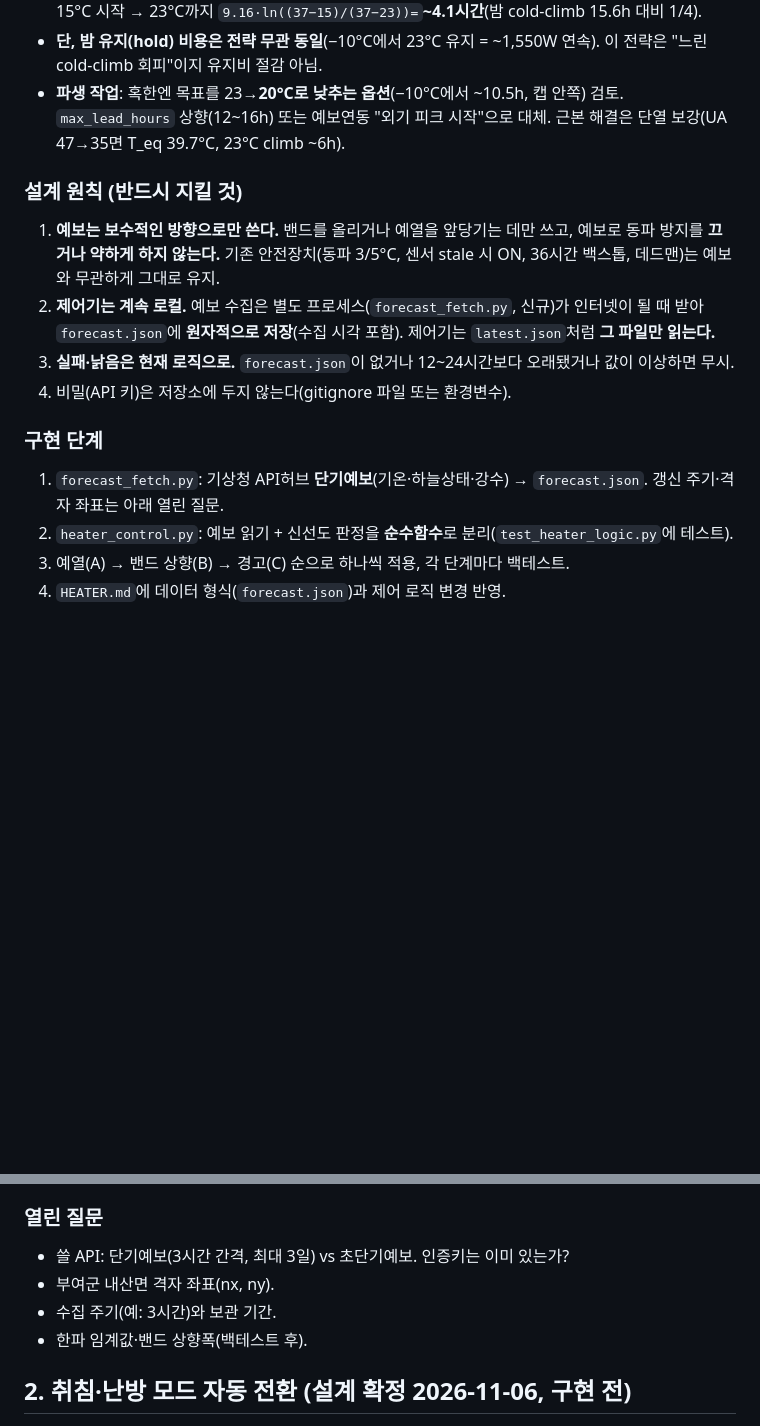
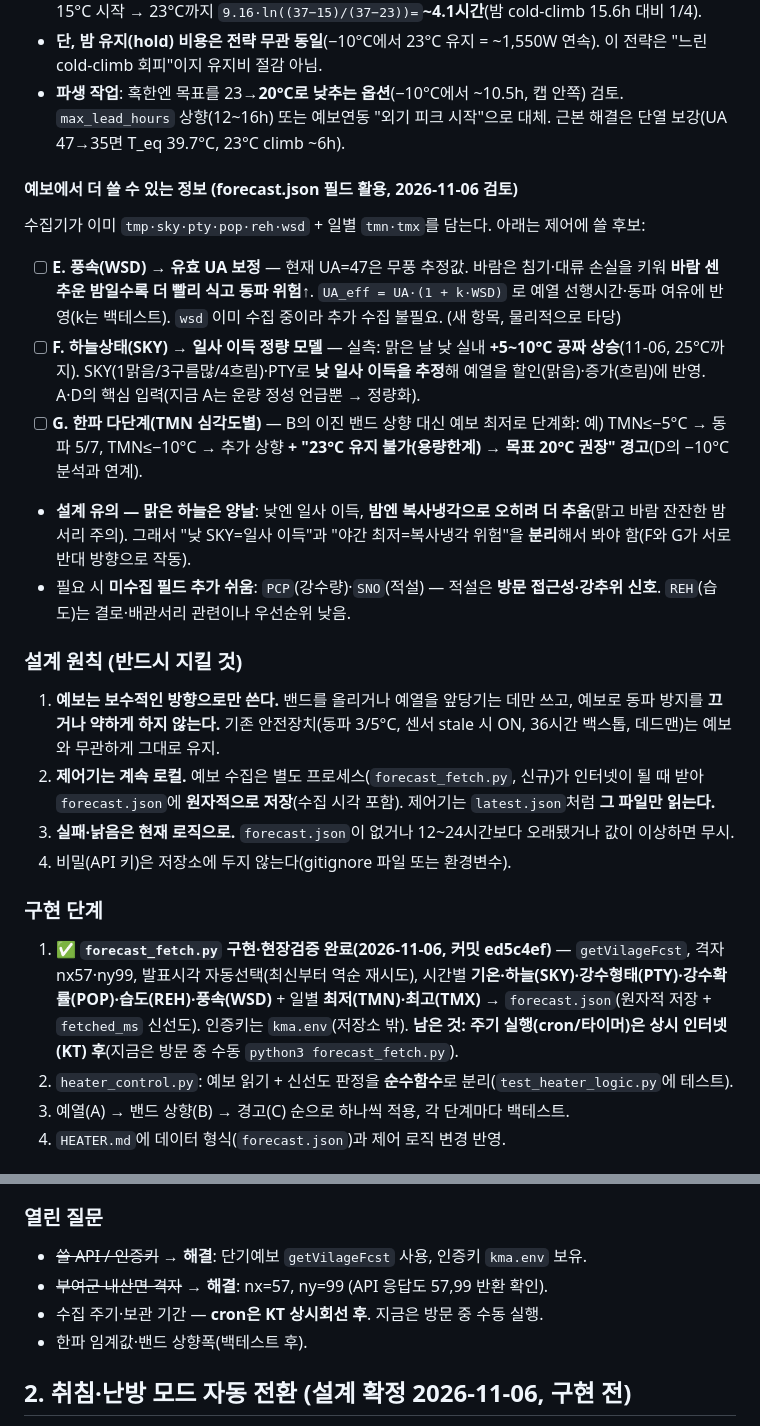
Before and after one commit to ryucheol/sc-sensors, a Markdown page: TODO.md, 2 parts joined by grey strips. Drawn GitHub-style; blank space fills up the shorter version.

Commit message:
TODO: forecast_fetch 구현 완료 반영 + 예보 활용 확장(풍속/일사/한파 다단계)
- 1-1 forecast_fetch.py 완료 체크, 열린질문 해결(API·키·격자 nx57 ny99)
- E. 풍속 WSD→유효 UA 보정(바람=손실↑, 동파위험↑)
- F. 하늘 SKY→일사 이득 정량 모델(맑은날 +5~10C 실측)
- G. 한파 TMN 다단계(≤-10C 23C 유지불가 경고, 목표 20C)
- 맑은 하늘 양날(낮 일사 vs 밤 복사냉각) 설계 유의

Co-Authored-By: Claude Opus 4.8 <noreply@anthropic.com>

```diff
--- a/TODO.md
+++ b/TODO.md
@@ -24,6 +24,14 @@
 - **단, 밤 유지(hold) 비용은 전략 무관 동일**(−10°C에서 23°C 유지 = ~1,550W 연속). 이 전략은 "느린 cold-climb 회피"이지 유지비 절감 아님.
 - **파생 작업**: 혹한엔 목표를 23→**20°C로 낮추는 옵션**(−10°C에서 ~10.5h, 캡 안쪽) 검토. `max_lead_hours` 상향(12~16h) 또는 예보연동 "외기 피크 시작"으로 대체. 근본 해결은 단열 보강(UA 47→35면 T_eq 39.7°C, 23°C climb ~6h).
 
+#### 예보에서 더 쓸 수 있는 정보 (forecast.json 필드 활용, 2026-11-06 검토)
+수집기가 이미 `tmp·sky·pty·pop·reh·wsd` + 일별 `tmn·tmx`를 담는다. 아래는 제어에 쓸 후보:
+- [ ] **E. 풍속(WSD) → 유효 UA 보정** — 현재 UA=47은 무풍 추정값. 바람은 침기·대류 손실을 키워 **바람 센 추운 밤일수록 더 빨리 식고 동파 위험↑**. `UA_eff = UA·(1 + k·WSD)` 로 예열 선행시간·동파 여유에 반영(k는 백테스트). `wsd` 이미 수집 중이라 추가 수집 불필요. (새 항목, 물리적으로 타당)
+- [ ] **F. 하늘상태(SKY) → 일사 이득 정량 모델** — 실측: 맑은 날 낮 실내 **+5~10°C 공짜 상승**(11-06, 25°C까지). SKY(1맑음/3구름많/4흐림)·PTY로 **낮 일사 이득을 추정**해 예열을 할인(맑음)·증가(흐림)에 반영. A·D의 핵심 입력(지금 A는 운량 정성 언급뿐 → 정량화).
+- [ ] **G. 한파 다단계(TMN 심각도별)** — B의 이진 밴드 상향 대신 예보 최저로 단계화: 예) TMN≤−5°C → 동파 5/7, TMN≤−10°C → 추가 상향 **+ "23°C 유지 불가(용량한계) → 목표 20°C 권장" 경고**(D의 −10°C 분석과 연계).
+- **설계 유의 — 맑은 하늘은 양날**: 낮엔 일사 이득, **밤엔 복사냉각으로 오히려 더 추움**(맑고 바람 잔잔한 밤 서리 주의). 그래서 "낮 SKY=일사 이득"과 "야간 최저=복사냉각 위험"을 **분리**해서 봐야 함(F와 G가 서로 반대 방향으로 작동).
+- 필요 시 **미수집 필드 추가 쉬움**: `PCP`(강수량)·`SNO`(적설) — 적설은 **방문 접근성·강추위 신호**. `REH`(습도)는 결로·배관서리 관련이나 우선순위 낮음.
+
 ### 설계 원칙 (반드시 지킬 것)
 1. **예보는 보수적인 방향으로만 쓴다.** 밴드를 올리거나 예열을 앞당기는 데만 쓰고, 예보로 동파 방지를 **끄거나 약하게 하지 않는다.** 기존 안전장치(동파 3/5°C, 센서 stale 시 ON, 36시간 백스톱, 데드맨)는 예보와 무관하게 그대로 유지.
 2. **제어기는 계속 로컬.** 예보 수집은 별도 프로세스(`forecast_fetch.py`, 신규)가 인터넷이 될 때 받아 `forecast.json`에 **원자적으로 저장**(수집 시각 포함). 제어기는 `latest.json`처럼 **그 파일만 읽는다.**
@@ -31,7 +39,7 @@
 4. 비밀(API 키)은 저장소에 두지 않는다(gitignore 파일 또는 환경변수).
 
 ### 구현 단계
-1. `forecast_fetch.py`: 기상청 API허브 **단기예보**(기온·하늘상태·강수) → `forecast.json`. 갱신 주기·격자 좌표는 아래 열린 질문.
+1. ✅ **`forecast_fetch.py` 구현·현장검증 완료(2026-11-06, 커밋 ed5c4ef)** — `getVilageFcst`, 격자 nx57·ny99, 발표시각 자동선택(최신부터 역순 재시도), 시간별 **기온·하늘(SKY)·강수형태(PTY)·강수확률(POP)·습도(REH)·풍속(WSD)** + 일별 **최저(TMN)·최고(TMX)** → `forecast.json`(원자적 저장 + `fetched_ms` 신선도). 인증키는 `kma.env`(저장소 밖). **남은 것: 주기 실행(cron/타이머)은 상시 인터넷(KT) 후**(지금은 방문 중 수동 `python3 forecast_fetch.py`).
 2. `heater_control.py`: 예보 읽기 + 신선도 판정을 **순수함수**로 분리(`test_heater_logic.py`에 테스트).
 3. 예열(A) → 밴드 상향(B) → 경고(C) 순으로 하나씩 적용, 각 단계마다 백테스트.
 4. `HEATER.md`에 데이터 형식(`forecast.json`)과 제어 로직 변경 반영.
@@ -42,9 +50,9 @@
 - 단위테스트: 예보 있음/없음/낡음/이상값, 한파/온화, 예보가 안전 로직을 약화시키지 않음.
 
 ### 열린 질문
-- 쓸 API: 단기예보(3시간 간격, 최대 3일) vs 초단기예보. 인증키는 이미 있는가?
-- 부여군 내산면 격자 좌표(nx, ny).
-- 수집 주기(예: 3시간)와 보관 기간.
+- ~~쓸 API / 인증키~~ → **해결**: 단기예보 `getVilageFcst` 사용, 인증키 `kma.env` 보유.
+- ~~부여군 내산면 격자~~ → **해결**: nx=57, ny=99 (API 응답도 57,99 반환 확인).
+- 수집 주기·보관 기간 — **cron은 KT 상시회선 후**. 지금은 방문 중 수동 실행.
 - 한파 임계값·밴드 상향폭(백테스트 후).
 
 ## 2. 취침·난방 모드 자동 전환 (설계 확정 2026-11-06, 구현 전)
```
